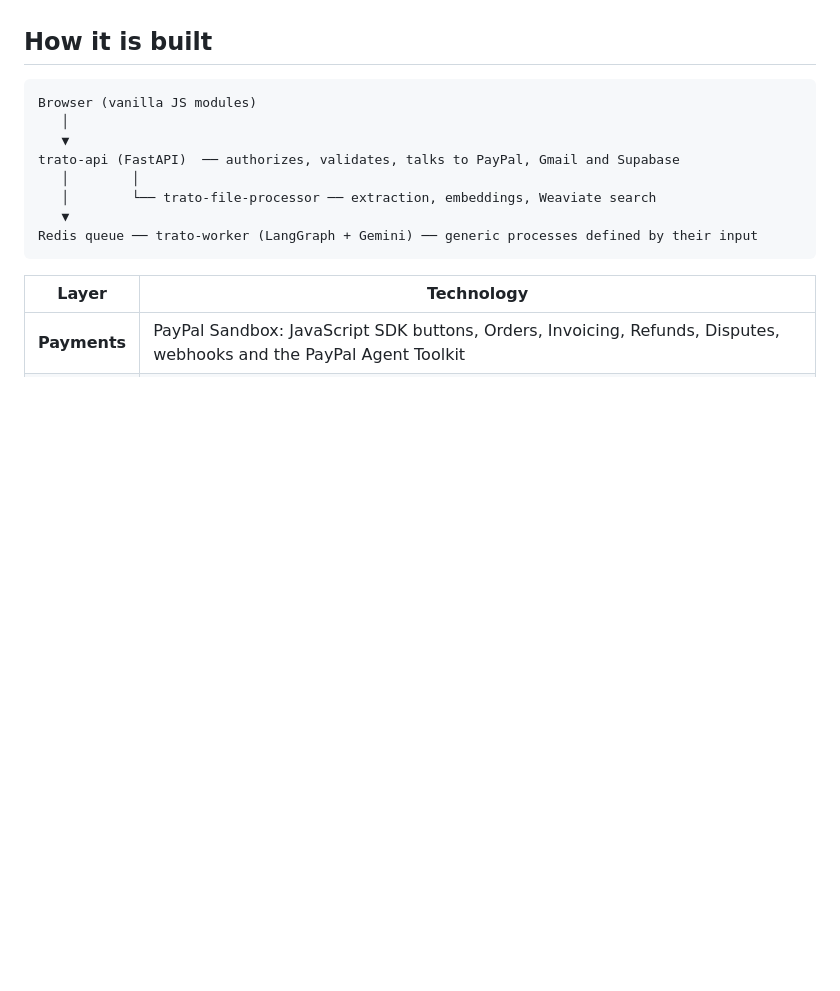
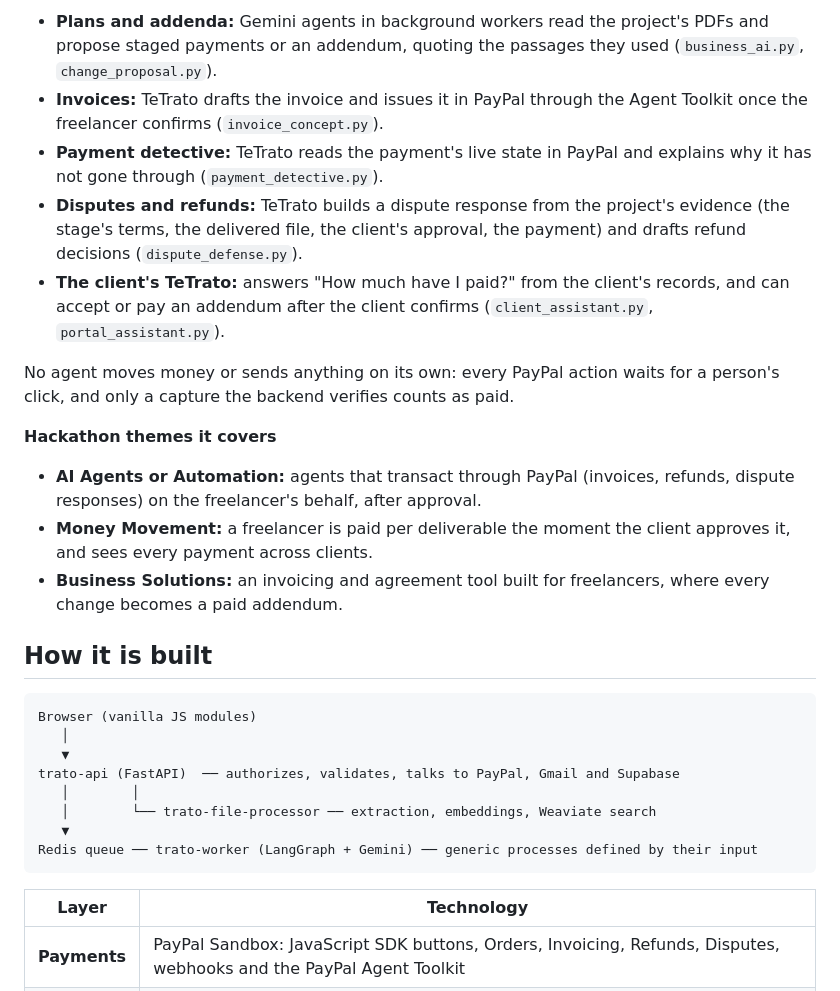
Before and after one commit to sebascs04/trato, a Markdown page: README.md, the part around one of its changes. Drawn GitHub-style; blank space fills up the shorter version.

```diff
--- a/README.md
+++ b/README.md
@@ -39,3 +67,16 @@ Scope changes are usually agreed in loose messages. The work grows, the price do
+- **Plans and addenda:** Gemini agents in background workers read the project's PDFs and propose staged payments or an addendum, quoting the passages they used (`business_ai.py`, `change_proposal.py`).
+- **Invoices:** TeTrato drafts the invoice and issues it in PayPal through the Agent Toolkit once the freelancer confirms (`invoice_concept.py`).
+- **Payment detective:** TeTrato reads the payment's live state in PayPal and explains why it has not gone through (`payment_detective.py`).
+- **Disputes and refunds:** TeTrato builds a dispute response from the project's evidence (the stage's terms, the delivered file, the client's approval, the payment) and drafts refund decisions (`dispute_defense.py`).
+- **The client's TeTrato:** answers "How much have I paid?" from the client's records, and can accept or pay an addendum after the client confirms (`client_assistant.py`, `portal_assistant.py`).
+
+No agent moves money or sends anything on its own: every PayPal action waits for a person's click, and only a capture the backend verifies counts as paid.
+
+**Hackathon themes it covers**
+
+- **AI Agents or Automation:** agents that transact through PayPal (invoices, refunds, dispute responses) on the freelancer's behalf, after approval.
+- **Money Movement:** a freelancer is paid per deliverable the moment the client approves it, and sees every payment across clients.
+- **Business Solutions:** an invoicing and agreement tool built for freelancers, where every change becomes a paid addendum.
 
 ## How it is built
 
```
Also changed, not shown: other parts of README.md (+28 -0 lines), JUDGES.md (+4 -4 lines), ejemplos/cafe-aurora-en/README.md (+1 -1 lines).
